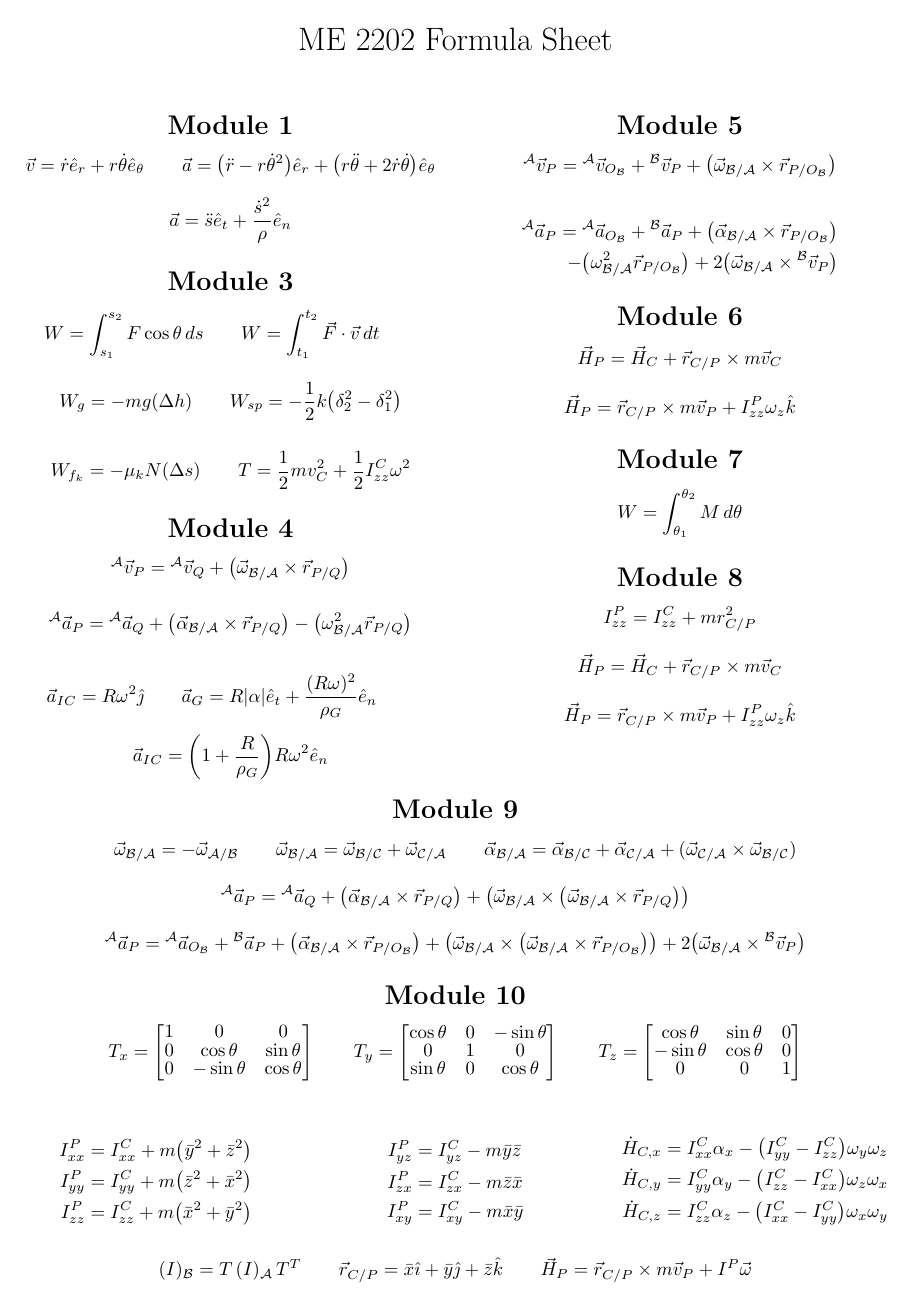
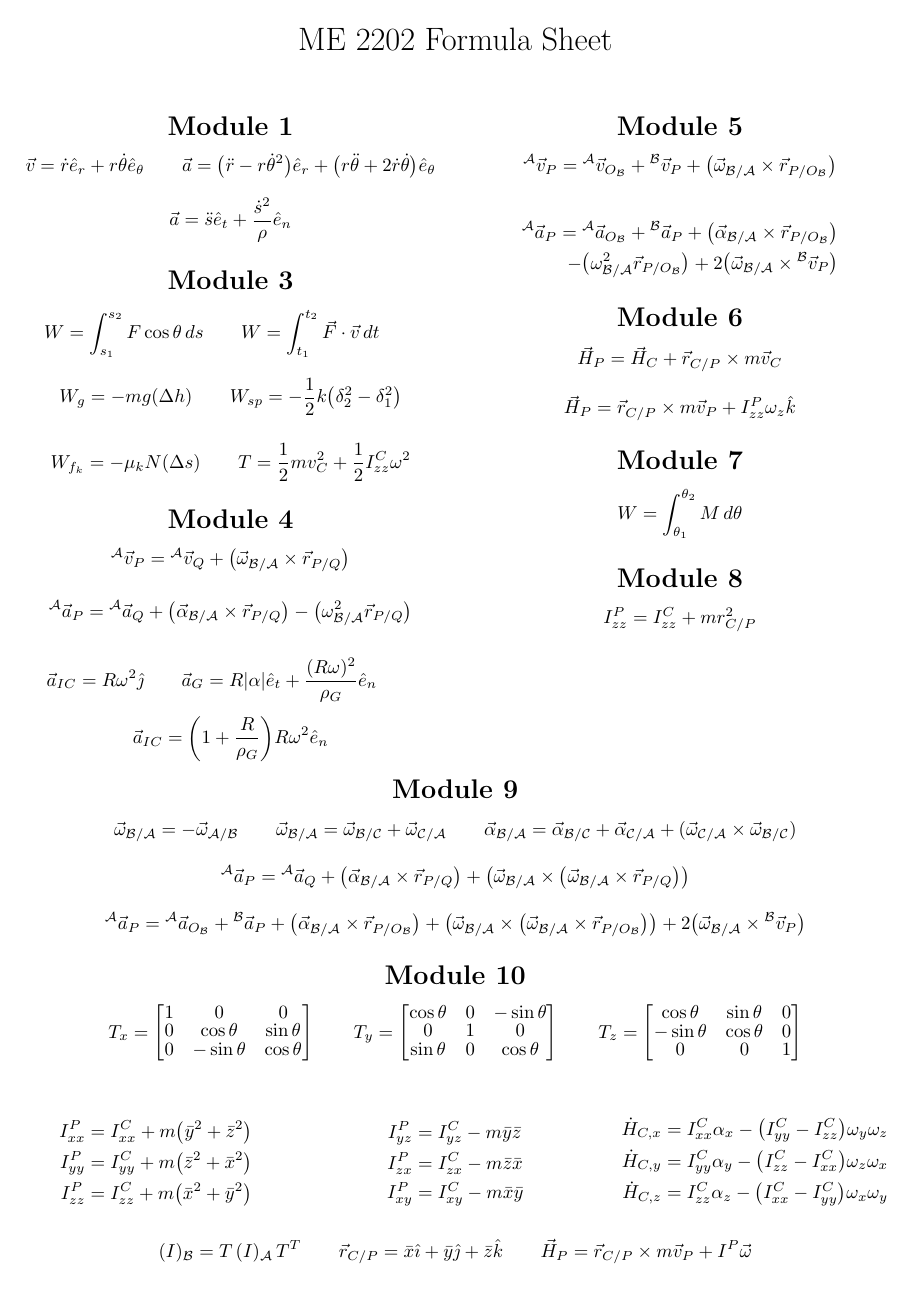
Before and after one commit to noahfrank3/me-2202-formula-sheet, a LaTeX document (main.tex): the whole page. Compiled offline with pdfLaTeX.

Commit message:
Remove angular momentum duplicate formulae

```diff
--- a/main.tex
+++ b/main.tex
@@ -109,14 +109,6 @@ W=\int_{\theta_1}^{\theta_2}M\,d\theta
 I_{zz}^P=I_{zz}^C+mr_{C/P}^2
 \]
 
-\[
-\vec H_P=\vec H_C+\vec r_{C/P}\times m\vec v_C
-\]
-
-\[
-\vec H_P=\vec r_{C/P}\times m\vec v_P+I_{zz}^P\omega_z\hat k
-\]
-
 \end{multicols}
 
 \section*{\centering{Module 9}}
```
Also changed, not shown: CHANGELOG.md.
